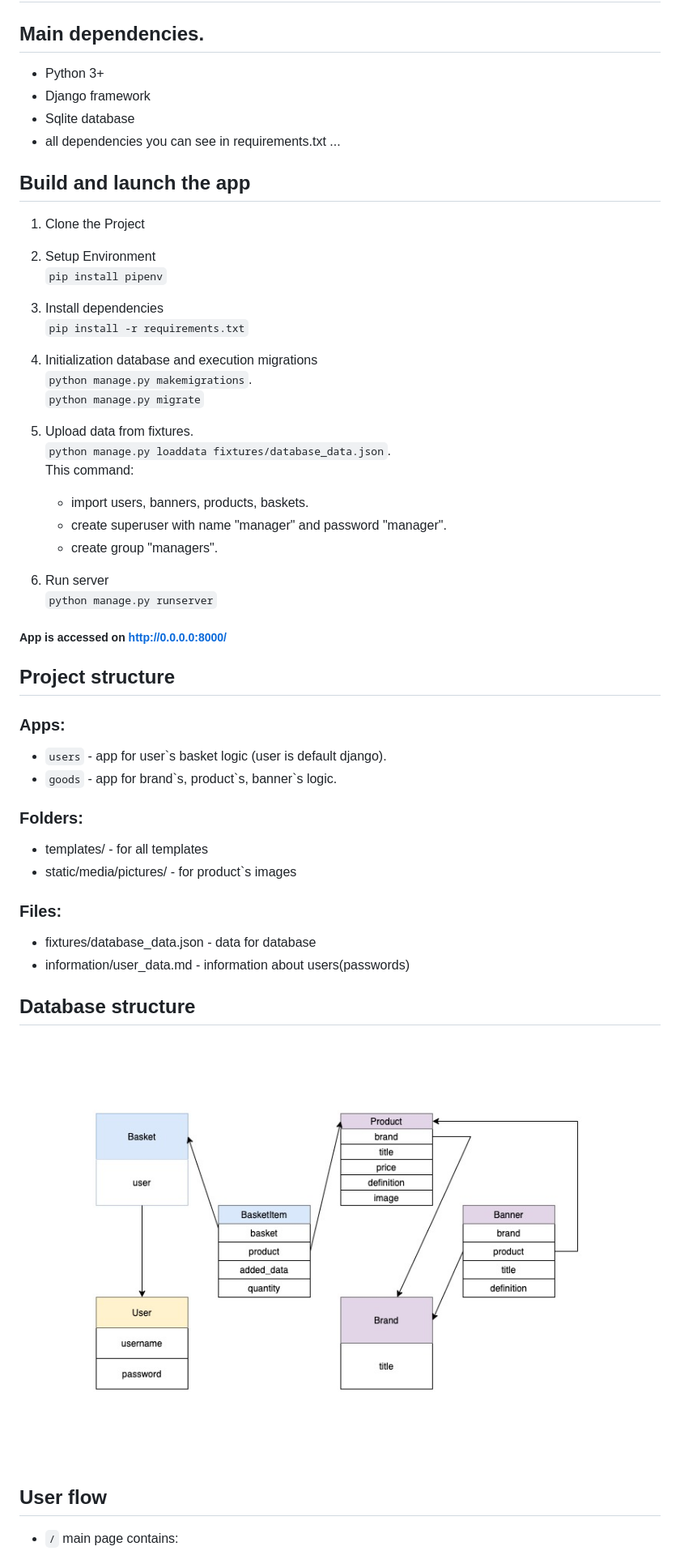
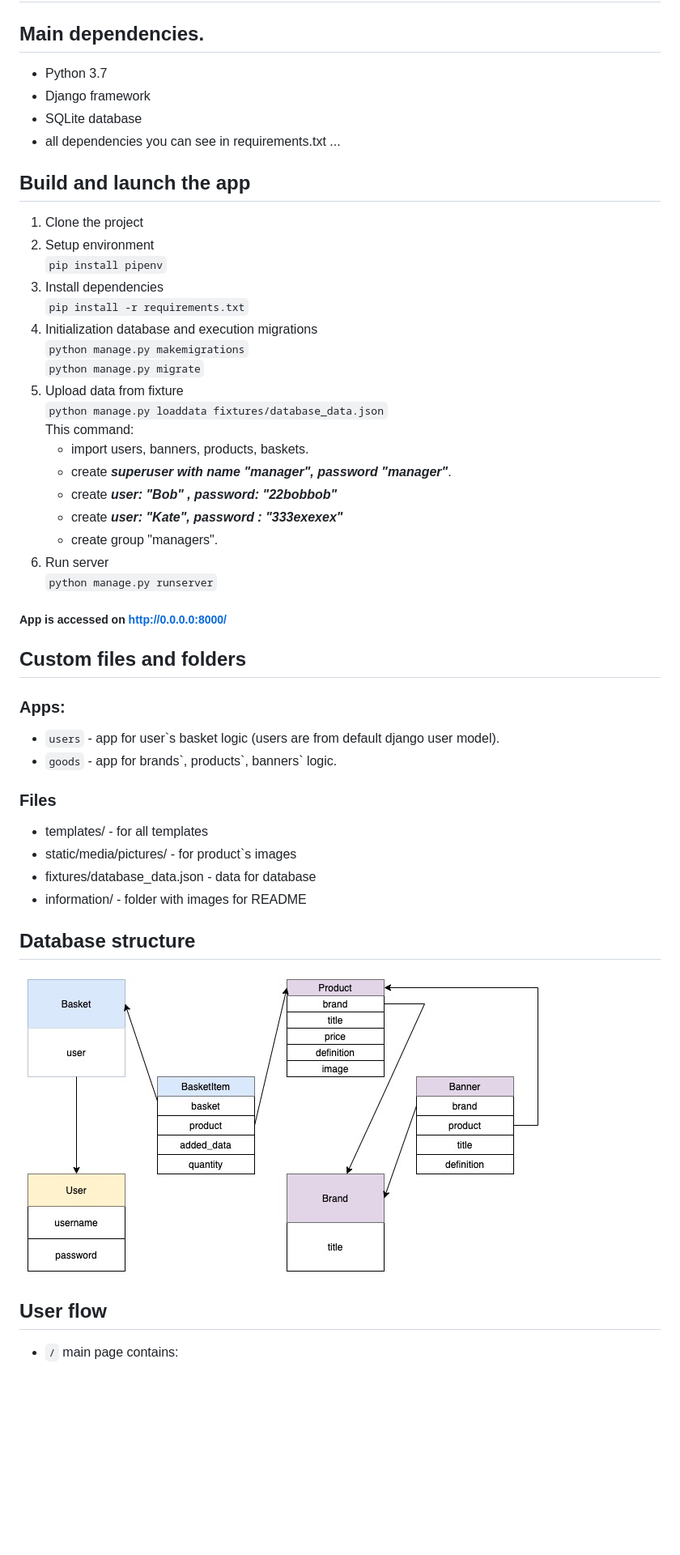
Before and after one commit to CrashCumber/django_online_store, a Markdown page: README.md, the part around the change printed below. Shown: that part at 81% size. GitHub-like rendering; pictures changed too: information/db.jpg; blank space fills up the shorter version.

Commit message:
some changes in readme

```diff
--- a/README.md
+++ b/README.md
@@ -1,49 +1,49 @@
 # Online store on Django
 
 ## Main dependencies.
-- Python 3+
+- Python 3.7
 - Django framework
-- Sqlite database
+- SQLite database
 - all dependencies you can see in requirements.txt ...
 
 
 ## Build and launch the app
-1. Clone the Project
-2. Setup Environment
+1. Clone the project
+2. Setup environment
 `pip install pipenv`
 3. Install dependencies
 `pip install -r requirements.txt`
 4. Initialization database and execution migrations
-`python manage.py makemigrations`.
+`python manage.py makemigrations`
 `python manage.py migrate`
-5. Upload data from fixtures.
-`python manage.py loaddata fixtures/database_data.json`.
+5. Upload data from fixture
+`python manage.py loaddata fixtures/database_data.json`
 This command:
 	- import users, banners, products, baskets.
-	- create superuser with name "manager" and password "manager".
+	- create _**superuser with name "manager", password "manager"**_.
+	- create _**user: "Bob" , password: "22bobbob"**_
+	- create _**user: "Kate", password : "333exexex"**_
 	- create group "managers".
-
 6. Run server
 `python manage.py runserver`
 
 
 ##### App is accessed on http://0.0.0.0:8000/
 
-## Project structure
+## Custom files and folders
 
 ### Apps:
 
-- `users` - app for user`s basket logic (user is default django).
-- `goods` - app for brand\`s, product\`s, banner`s logic.
+- `users` - app for user`s basket logic (users are from default django user model).
+- `goods` - app for brands\`, products\`, banners` logic.
 
-### Folders:
+### Files
+
 - templates/ - for all templates
 - static/media/pictures/ - for product`s images
+- fixtures/database\_data.json - data for database
+- information/ - folder with images for README
 
-### Files:
-
-- fixtures/database\_data.json - data for database
-- information/user\_data.md - information about users(passwords)
 
 
 ## Database structure
```
Also changed, not shown: other parts of README.md (+21 -9 lines).
